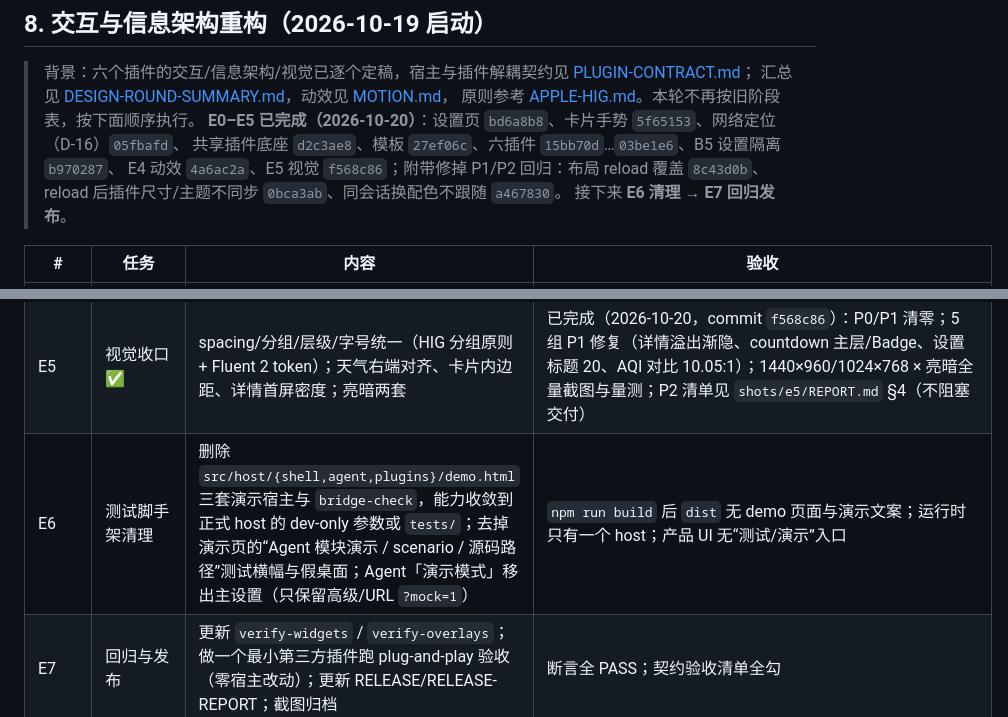
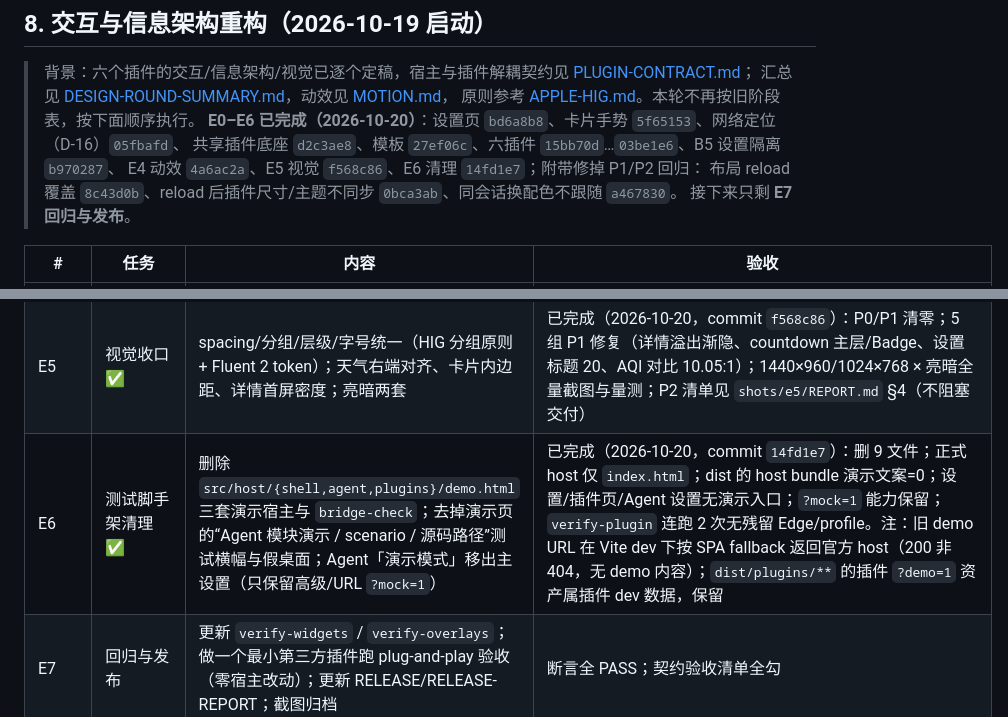
Before and after one commit to NintendoFanboy-854/WindowsTabletLauncher, a Markdown page: docs/PLAN.md, 2 parts joined by grey strips. GitHub-like rendering.

Commit message:
docs(plan): 标记 E6 清理完成，E7 回归发布启动

```diff
--- a/docs/PLAN.md
+++ b/docs/PLAN.md
@@ -157,11 +157,11 @@ A0 工程基线 + 把现有原型代码迁到 `src/host/` 新结构，跑通同
 > 背景：六个插件的交互/信息架构/视觉已逐个定稿，宿主与插件解耦契约见 [PLUGIN-CONTRACT.md](PLUGIN-CONTRACT.md)；
 > 汇总见 [DESIGN-ROUND-SUMMARY.md](DESIGN-ROUND-SUMMARY.md)，动效见 [MOTION.md](MOTION.md)，
 > 原则参考 [APPLE-HIG.md](reference/APPLE-HIG.md)。本轮不再按旧阶段表，按下面顺序执行。
-> **E0–E5 已完成（2026-10-20）**：设置页 `bd6a8b8`、卡片手势 `5f65153`、网络定位（D-16）`05fbafd`、
+> **E0–E6 已完成（2026-10-20）**：设置页 `bd6a8b8`、卡片手势 `5f65153`、网络定位（D-16）`05fbafd`、
 > 共享插件底座 `d2c3ae8`、模板 `27ef06c`、六插件 `15bb70d`…`03be1e6`、B5 设置隔离 `b970287`、
-> E4 动效 `4a6ac2a`、E5 视觉 `f568c86`；附带修掉 P1/P2 回归：布局 reload 覆盖 `8c43d0b`、
-> reload 后插件尺寸/主题不同步 `0bca3ab`、同会话换配色不跟随 `a467830`。
-> 接下来 **E6 清理 → E7 回归发布**。
+> E4 动效 `4a6ac2a`、E5 视觉 `f568c86`、E6 清理 `14fd1e7`；附带修掉 P1/P2 回归：
+> 布局 reload 覆盖 `8c43d0b`、reload 后插件尺寸/主题不同步 `0bca3ab`、同会话换配色不跟随 `a467830`。
+> 接下来只剩 **E7 回归与发布**。
 
 | # | 任务 | 内容 | 验收 |
 |---|---|---|---|
@@ -175,7 +175,7 @@ A0 工程基线 + 把现有原型代码迁到 `src/host/` 新结构，跑通同
 | E4 | 动效 ✅ | 按 [MOTION.md](MOTION.md) 实现：hover 1.5%、按下 0.985、长按 500ms 下沉、详情/设置完整 container transform（所有尺寸，内容交叉淡入，关闭 150ms 收回）、插件内容按 Fluent motion；全部 token，尊重 reduced-motion | 已完成（2026-10-20，commit `4a6ac2a`）：CDP 采样 overlay 首帧与卡片 rect 差 0px、末帧 880×680、关闭 150ms 收回 + 焦点归还；fallback/reduced-motion 路径 PASS；六插件无自造时长/曲线 |
 | E4b | 持久化/主题回归修复 ✅ | P1 布局 reload 被空目录覆盖、P1b reload 后插件尺寸档位/主题不同步、P2 同会话换配色插件卡不跟随 | 已完成（2026-10-20，commit `8c43d0b`/`0bca3ab`/`a467830`）：focused 复测 52/52 PASS；六插件 `verify-plugin` 重打包后全 PASS；布局/尺寸/主题三条链均有 raw 证据（`shots/e3-final/p1-fix*`） |
 | E5 | 视觉收口 ✅ | spacing/分组/层级/字号统一（HIG 分组原则 + Fluent 2 token）；天气右端对齐、卡片内边距、详情首屏密度；亮暗两套 | 已完成（2026-10-20，commit `f568c86`）：P0/P1 清零；5 组 P1 修复（详情溢出渐隐、countdown 主层/Badge、设置标题 20、AQI 对比 10.05:1）；1440×960/1024×768 × 亮暗全量截图与量测；P2 清单见 `shots/e5/REPORT.md` §4（不阻塞交付） |
-| E6 | 测试脚手架清理 | 删除 `src/host/{shell,agent,plugins}/demo.html` 三套演示宿主与 `bridge-check`，能力收敛到正式 host 的 dev-only 参数或 `tests/`；去掉演示页的“Agent 模块演示 / scenario / 源码路径”测试横幅与假桌面；Agent「演示模式」移出主设置（只保留高级/URL `?mock=1`） | `npm run build` 后 `dist` 无 demo 页面与演示文案；运行时只有一个 host；产品 UI 无“测试/演示”入口 |
+| E6 | 测试脚手架清理 ✅ | 删除 `src/host/{shell,agent,plugins}/demo.html` 三套演示宿主与 `bridge-check`；去掉演示页的“Agent 模块演示 / scenario / 源码路径”测试横幅与假桌面；Agent「演示模式」移出主设置（只保留高级/URL `?mock=1`） | 已完成（2026-10-20，commit `14fd1e7`）：删 9 文件；正式 host 仅 `index.html`；dist 的 host bundle 演示文案=0；设置/插件页/Agent 设置无演示入口；`?mock=1` 能力保留；`verify-plugin` 连跑 2 次无残留 Edge/profile。注：旧 demo URL 在 Vite dev 下按 SPA fallback 返回官方 host（200 非 404，无 demo 内容）；`dist/plugins/**` 的插件 `?demo=1` 资产属插件 dev 数据，保留 |
 | E7 | 回归与发布 | 更新 `verify-widgets` / `verify-overlays`；做一个最小第三方插件跑 plug-and-play 验收（零宿主改动）；更新 RELEASE/RELEASE-REPORT；截图归档 | 断言全 PASS；契约验收清单全勾 |
 
 > 执行顺序：E0 →（E1/E2 可并行）→ E2b → E3.0 → E3.0b → E3.x（逐插件）→ E4 → E5 → E6 → E7。
```
